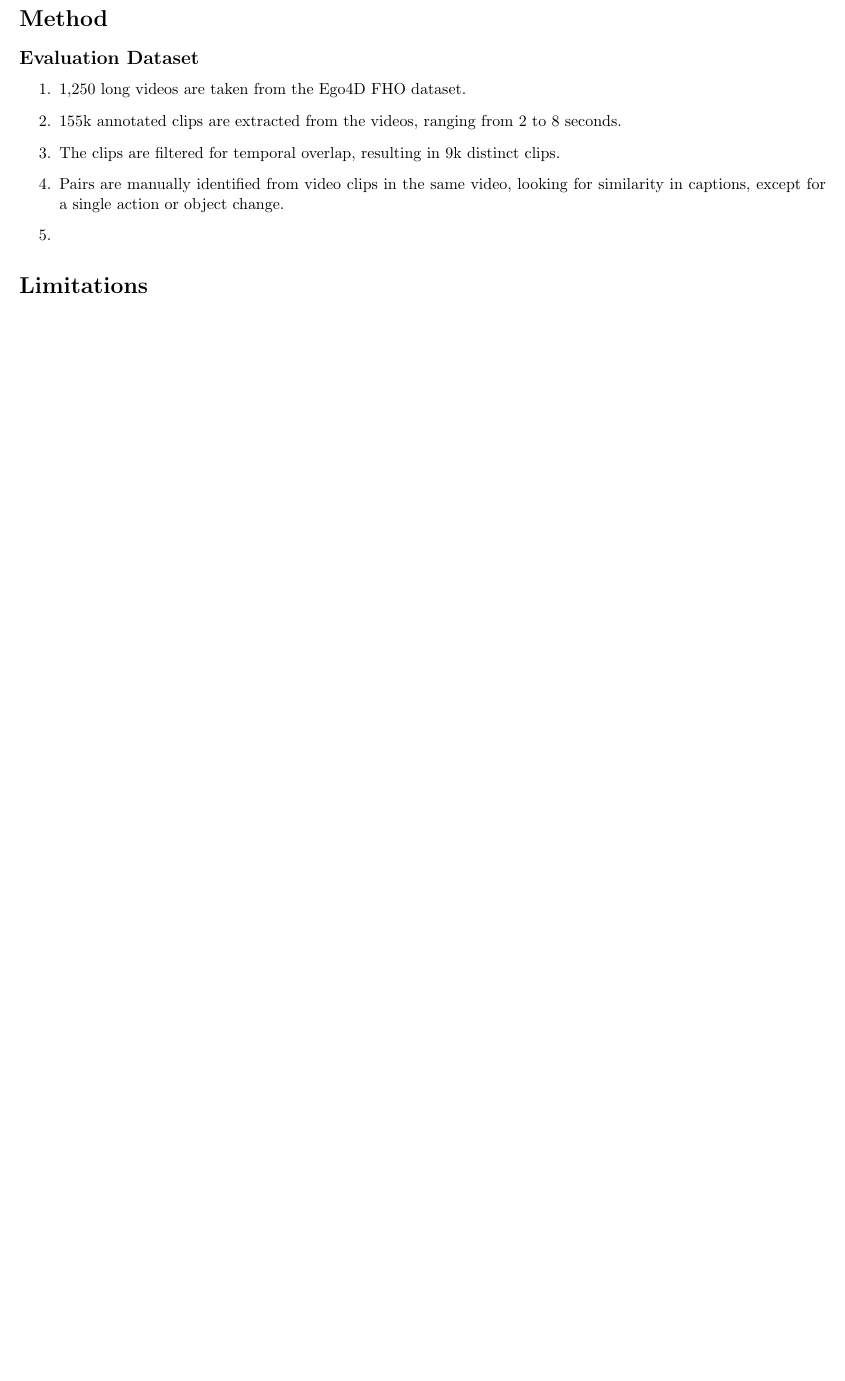
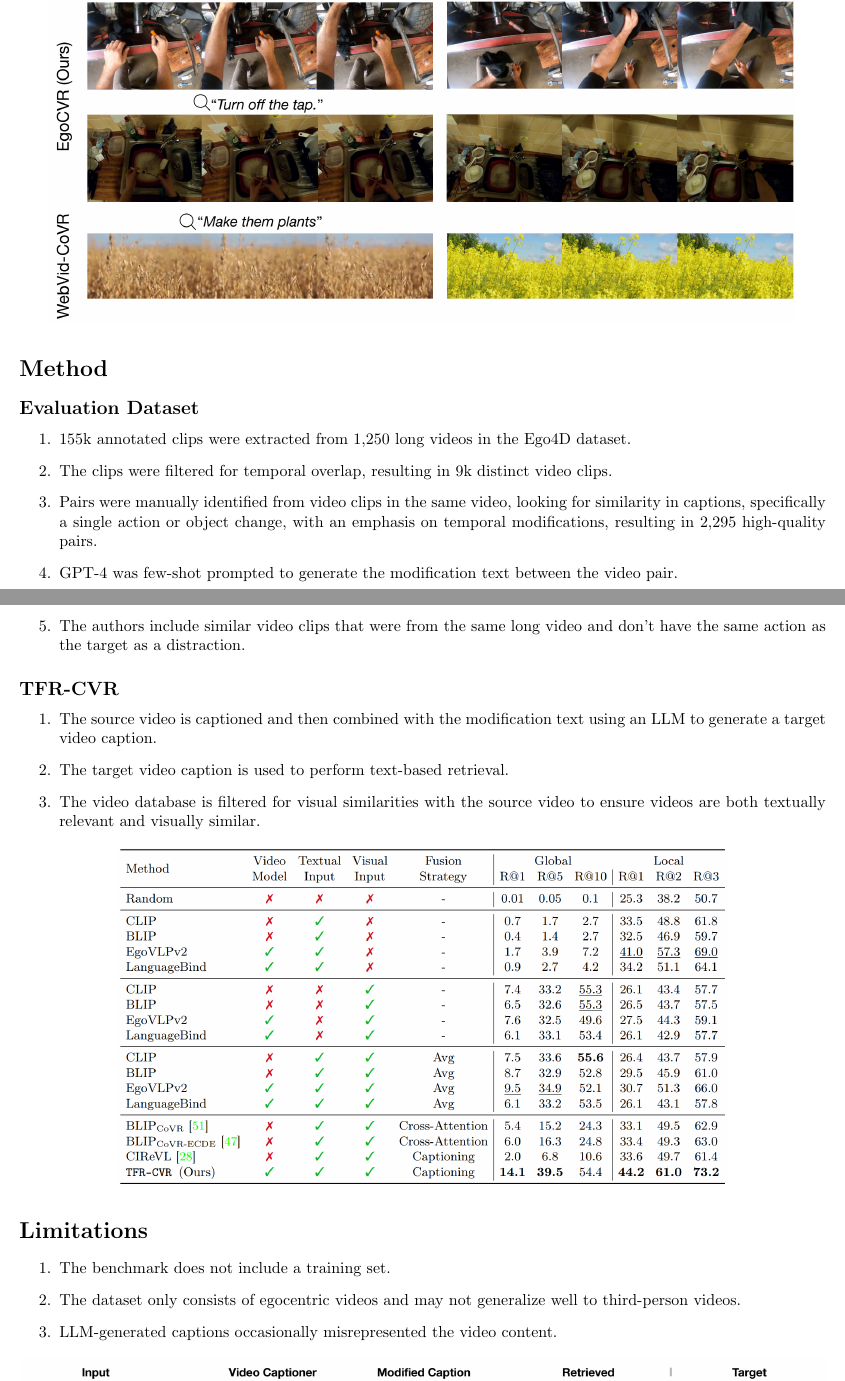
Before and after one commit to DRobinson4105/learning-portfolio, a LaTeX document (MachineLearning/research/EgoCVR.tex): part of the page before the commit and two parts of pages 1 and 2 of 2 after it, the two joined at a grey line, cut so that both start at the same text, the shorter picture padded with empty space. Compiled offline with pdfLaTeX.

Commit message:
Read EgoCVR paper

```diff
--- a/MachineLearning/research/EgoCVR.tex
+++ b/MachineLearning/research/EgoCVR.tex
@@ -40,13 +41,32 @@ The authors resolve issues with the WebVid-CoVR-Test dataset, specifically most
+\begin{center}
+    \includegraphics[scale=0.22]{egocvr-1.png}
+\end{center}
 
 \section*{Method}
 
 \subsection*{Evaluation Dataset}
 \begin{enumerate}
-    \item 1,250 long videos are taken from the Ego4D FHO dataset.
-    \item 155k annotated clips are extracted from the videos, ranging from 2 to 8 seconds.
-    \item The clips are filtered for temporal overlap, resulting in 9k distinct clips.
-    \item Pairs are manually identified from video clips in the same video, looking for similarity in captions, except for a single action or object change.
-    \item
+    \item 155k annotated clips were extracted from 1,250 long videos in the Ego4D dataset.
+    \item The clips were filtered for temporal overlap, resulting in 9k distinct video clips.
+    \item Pairs were manually identified from video clips in the same video, looking for similarity in captions, specifically a single action or object change, with an emphasis on temporal modifications, resulting in 2,295 high-quality pairs.
+    \item GPT-4 was few-shot prompted to generate the modification text between the video pair.
+    \item The authors include similar video clips that were from the same long video and don't have the same action as the target as a distraction.
 \end{enumerate}
 
+\subsection*{TFR-CVR}
+\begin{enumerate}
+    \item The source video is captioned and then combined with the modification text using an LLM to generate a target video caption.
+    \item The target video caption is used to perform text-based retrieval.
+    \item The video database is filtered for visual similarities with the source video to ensure videos are both textually relevant and visually similar.
+\end{enumerate}
+
+\begin{center}
+    \includegraphics[scale=0.22]{egocvr-2.png}
+\end{center}
+
 \section*{Limitations}
+\begin{enumerate}
+    \item The benchmark does not include a training set.
+    \item The dataset only consists of egocentric videos and may not generalize well to third-person videos.
+    \item LLM-generated captions occasionally misrepresented the video content.
+\end{enumerate}
```
Also changed, not shown: MachineLearning/research/images/egocvr-1.png (added), MachineLearning/research/images/egocvr-2.png (added), MachineLearning/research/images/egocvr-3.png (added), MachineLearning/research/EgoCVR.tex (9 more changed lines), 1 other file.
